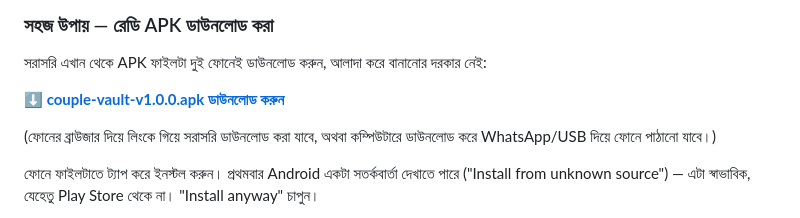
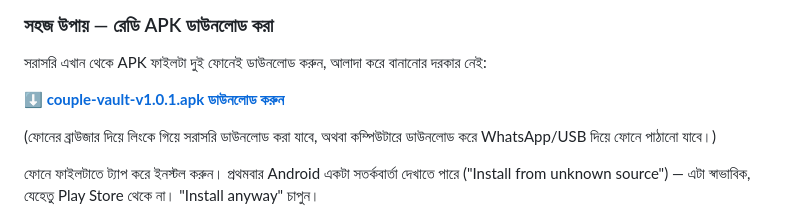
Before and after one commit to mamun-qamarix/parsonal, a Markdown page: USER_GUIDE.md, the part around the change. GitHub-like rendering.

Commit message:
Point user guide to APK v1.0.1 (face-capture + Bangla UI fixes)

```diff
--- a/USER_GUIDE.md
+++ b/USER_GUIDE.md
@@ -59,7 +59,7 @@
 
 সরাসরি এখান থেকে APK ফাইলটা দুই ফোনেই ডাউনলোড করুন, আলাদা করে বানানোর দরকার নেই:
 
-**[⬇️ couple-vault-v1.0.0.apk ডাউনলোড করুন](https://github.com/mamun-qamarix/parsonal/releases/download/apk-v1.0.0/couple-vault-v1.0.0.apk)**
+**[⬇️ couple-vault-v1.0.1.apk ডাউনলোড করুন](https://github.com/mamun-qamarix/parsonal/releases/download/apk-v1.0.1/couple-vault-v1.0.1.apk)**
 
 (ফোনের ব্রাউজার দিয়ে লিংকে গিয়ে সরাসরি ডাউনলোড করা যাবে, অথবা কম্পিউটারে ডাউনলোড করে WhatsApp/USB দিয়ে ফোনে পাঠানো যাবে।)
 
```
